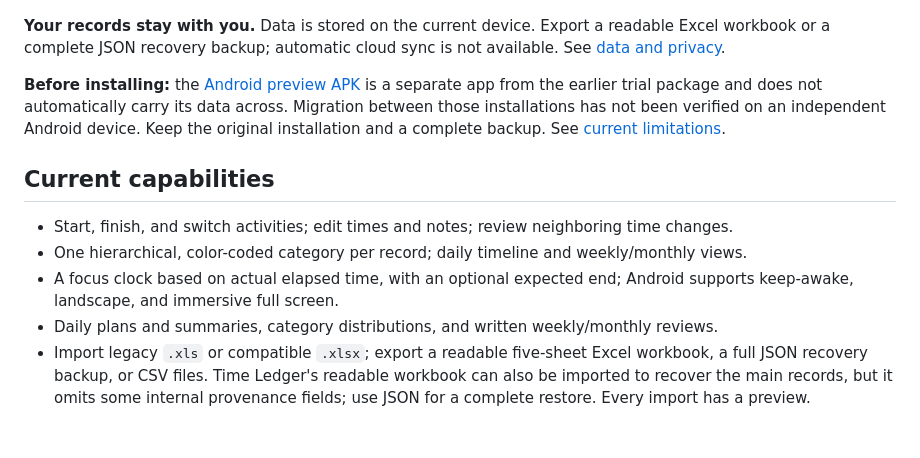
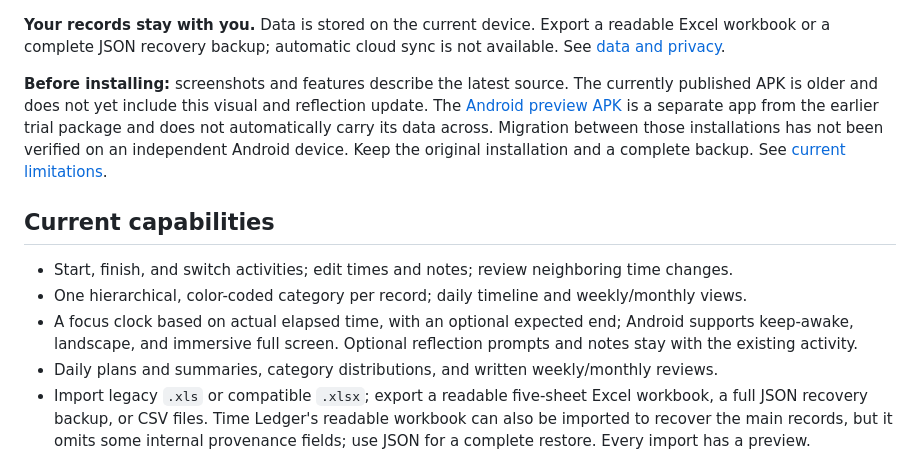
Before and after one commit to LuluCJJ/time-ledger, a Markdown page: README.en.md, the part around one of its changes. Rendered like a GitHub page; blank space fills up the shorter version.

```diff
--- a/README.en.md
+++ b/README.en.md
@@ -37,13 +37,13 @@ These images show the current web interface with **entirely fictional sample ent
 
 **Your records stay with you.** Data is stored on the current device. Export a readable Excel workbook or a complete JSON recovery backup; automatic cloud sync is not available. See [data and privacy](docs/DATA.md).
 
-**Before installing:** the [Android preview APK](https://github.com/LuluCJJ/time-ledger/releases/tag/v1.0.0-preview.1) is a separate app from the earlier trial package and does not automatically carry its data across. Migration between those installations has not been verified on an independent Android device. Keep the original installation and a complete backup. See [current limitations](docs/STATUS.md).
+**Before installing:** screenshots and features describe the latest source. The currently published APK is older and does not yet include this visual and reflection update. The [Android preview APK](https://github.com/LuluCJJ/time-ledger/releases/tag/v1.0.0-preview.1) is a separate app from the earlier trial package and does not automatically carry its data across. Migration between those installations has not been verified on an independent Android device. Keep the original installation and a complete backup. See [current limitations](docs/STATUS.md).
 
 ## Current capabilities
 
 - Start, finish, and switch activities; edit times and notes; review neighboring time changes.
 - One hierarchical, color-coded category per record; daily timeline and weekly/monthly views.
-- A focus clock based on actual elapsed time, with an optional expected end; Android supports keep-awake, landscape, and immersive full screen.
+- A focus clock based on actual elapsed time, with an optional expected end; Android supports keep-awake, landscape, and immersive full screen. Optional reflection prompts and notes stay with the existing activity.
 - Daily plans and summaries, category distributions, and written weekly/monthly reviews.
 - Import legacy `.xls` or compatible `.xlsx`; export a readable five-sheet Excel workbook, a full JSON recovery backup, or CSV files. Time Ledger's readable workbook can also be imported to recover the main records, but it omits some internal provenance fields; use JSON for a complete restore. Every import has a preview.
 - Optionally hand off a note or review to Flomo. Direct sending requires a webhook configured locally by the user.
```
Also changed, not shown: other parts of README.en.md (+1 -1 lines), README.md (+3 -3 lines), docs/STATUS.md (+2 -2 lines), docs/images/timeline.png, docs/images/week.png, 3 other files.
